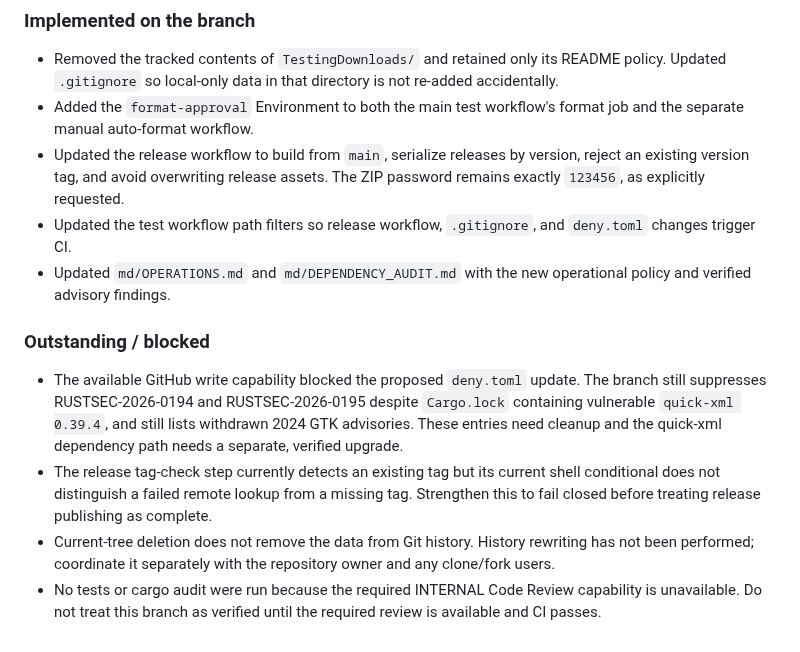
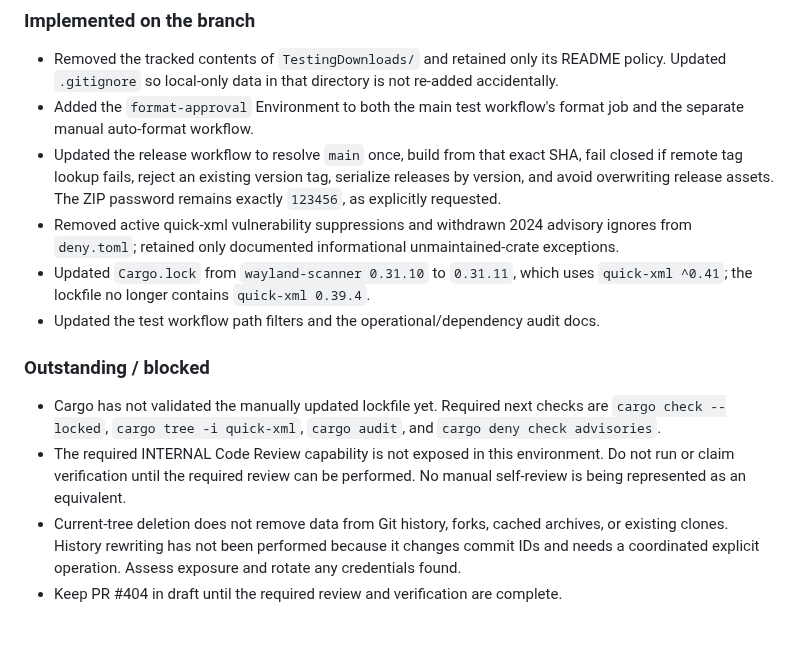
Before and after one commit to Mahmoudiismail/crm, a Markdown page: plan/repository_security_and_ci_hardening.md, the part around the change. Rendered like a GitHub page.

Commit message:
docs(plan): record completed security remediation changes

```diff
--- a/plan/repository_security_and_ci_hardening.md
+++ b/plan/repository_security_and_ci_hardening.md
@@ -26,12 +26,13 @@ Deleting files from the current tree does not remove historical versions from Gi
 ### Implemented on the branch
 - Removed the tracked contents of `TestingDownloads/` and retained only its README policy. Updated `.gitignore` so local-only data in that directory is not re-added accidentally.
 - Added the `format-approval` Environment to both the main test workflow's format job and the separate manual auto-format workflow.
-- Updated the release workflow to build from `main`, serialize releases by version, reject an existing version tag, and avoid overwriting release assets. The ZIP password remains exactly `123456`, as explicitly requested.
-- Updated the test workflow path filters so release workflow, `.gitignore`, and `deny.toml` changes trigger CI.
-- Updated `md/OPERATIONS.md` and `md/DEPENDENCY_AUDIT.md` with the new operational policy and verified advisory findings.
+- Updated the release workflow to resolve `main` once, build from that exact SHA, fail closed if remote tag lookup fails, reject an existing version tag, serialize releases by version, and avoid overwriting release assets. The ZIP password remains exactly `123456`, as explicitly requested.
+- Removed active quick-xml vulnerability suppressions and withdrawn 2024 advisory ignores from `deny.toml`; retained only documented informational unmaintained-crate exceptions.
+- Updated `Cargo.lock` from `wayland-scanner 0.31.10` to `0.31.11`, which uses `quick-xml ^0.41`; the lockfile no longer contains `quick-xml 0.39.4`.
+- Updated the test workflow path filters and the operational/dependency audit docs.
 
 ### Outstanding / blocked
-- The available GitHub write capability blocked the proposed `deny.toml` update. The branch still suppresses RUSTSEC-2026-0194 and RUSTSEC-2026-0195 despite `Cargo.lock` containing vulnerable `quick-xml 0.39.4`, and still lists withdrawn 2024 GTK advisories. These entries need cleanup and the quick-xml dependency path needs a separate, verified upgrade.
-- The release tag-check step currently detects an existing tag but its current shell conditional does not distinguish a failed remote lookup from a missing tag. Strengthen this to fail closed before treating release publishing as complete.
-- Current-tree deletion does not remove the data from Git history. History rewriting has not been performed; coordinate it separately with the repository owner and any clone/fork users.
-- No tests or cargo audit were run because the required INTERNAL Code Review capability is unavailable. Do not treat this branch as verified until the required review is available and CI passes.
+- Cargo has not validated the manually updated lockfile yet. Required next checks are `cargo check --locked`, `cargo tree -i quick-xml`, `cargo audit`, and `cargo deny check advisories`.
+- The required INTERNAL Code Review capability is not exposed in this environment. Do not run or claim verification until the required review can be performed. No manual self-review is being represented as an equivalent.
+- Current-tree deletion does not remove data from Git history, forks, cached archives, or existing clones. History rewriting has not been performed because it changes commit IDs and needs a coordinated explicit operation. Assess exposure and rotate any credentials found.
+- Keep PR #404 in draft until the required review and verification are complete.
```
